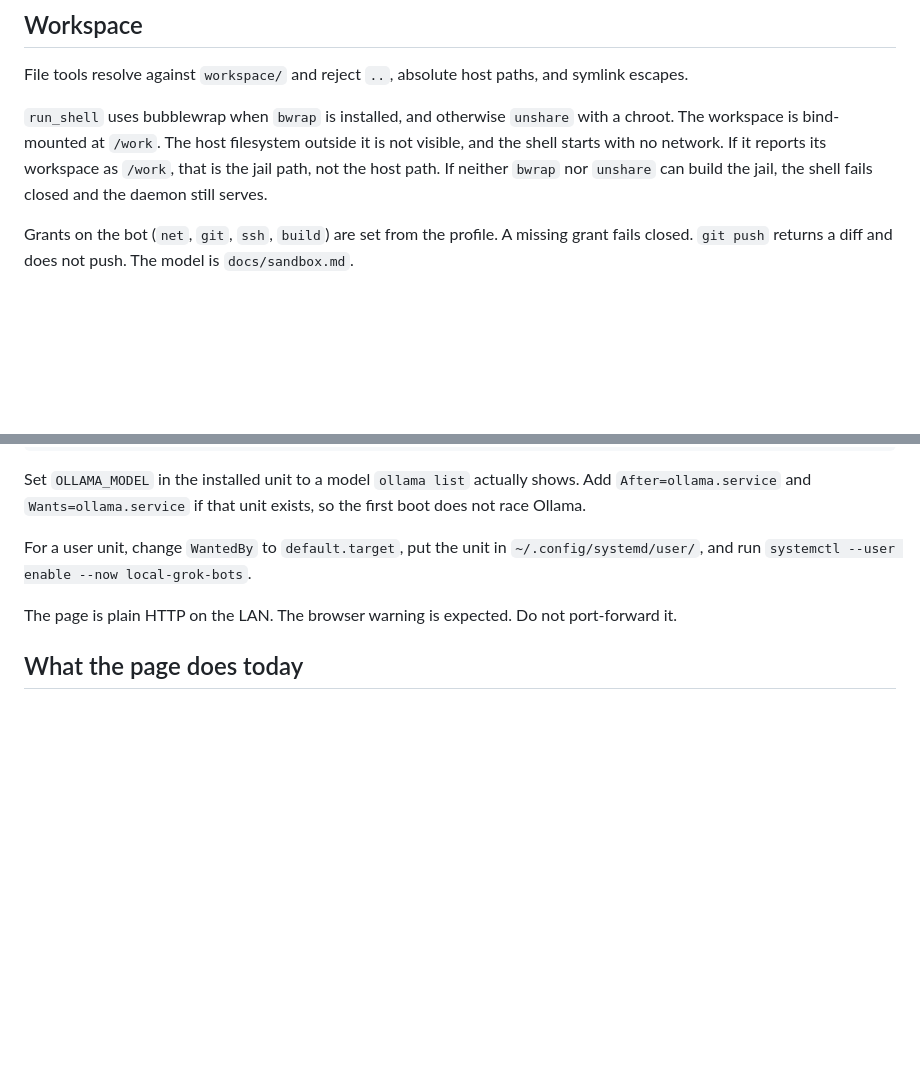
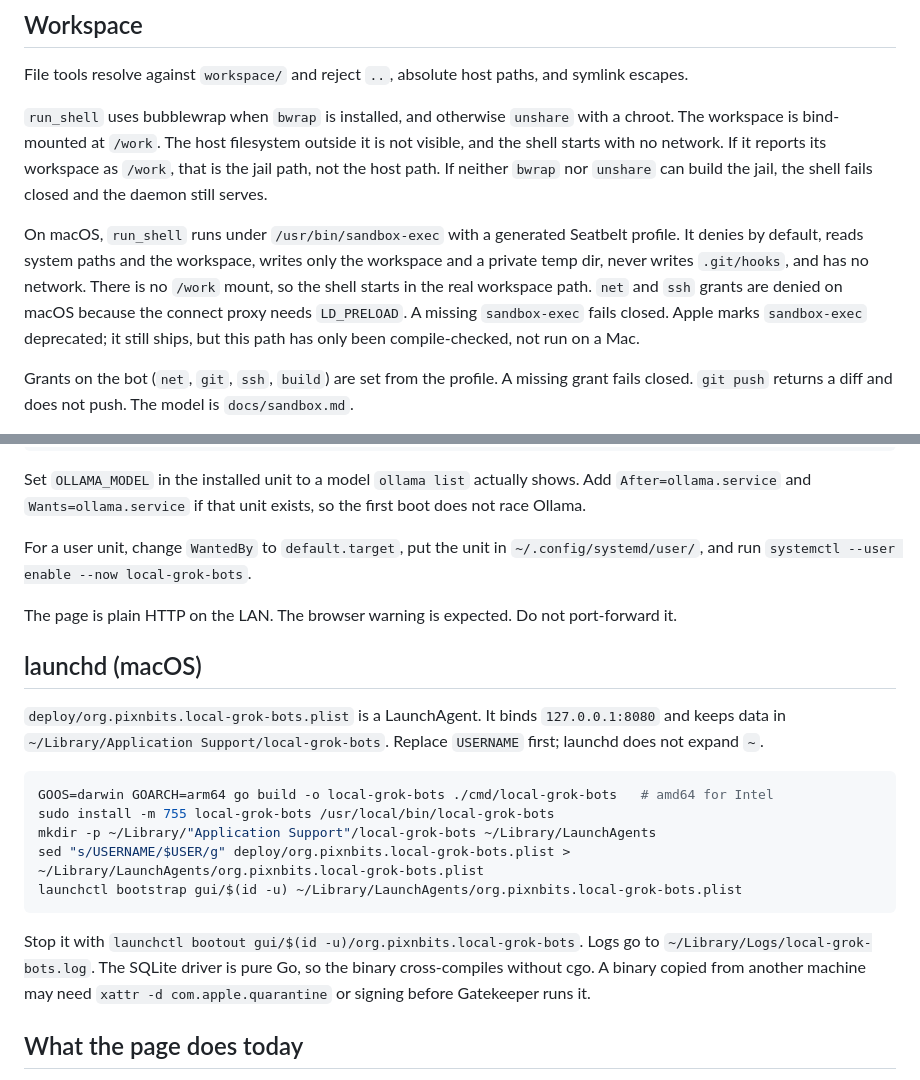
Before and after one commit to PixnBits/local-grok-bots, a Markdown page: README.md, 2 parts joined by grey strips. Drawn GitHub-style; blank space fills up the shorter version.

Commit message:
Document the macOS sandbox and launchd install.

````diff
--- a/README.md
+++ b/README.md
@@ -33,6 +33,8 @@ File tools resolve against `workspace/` and reject `..`, absolute host paths, an
 
 `run_shell` uses bubblewrap when `bwrap` is installed, and otherwise `unshare` with a chroot. The workspace is bind-mounted at `/work`. The host filesystem outside it is not visible, and the shell starts with no network. If it reports its workspace as `/work`, that is the jail path, not the host path. If neither `bwrap` nor `unshare` can build the jail, the shell fails closed and the daemon still serves.
 
+On macOS, `run_shell` runs under `/usr/bin/sandbox-exec` with a generated Seatbelt profile. It denies by default, reads system paths and the workspace, writes only the workspace and a private temp dir, never writes `.git/hooks`, and has no network. There is no `/work` mount, so the shell starts in the real workspace path. `net` and `ssh` grants are denied on macOS because the connect proxy needs `LD_PRELOAD`. A missing `sandbox-exec` fails closed. Apple marks `sandbox-exec` deprecated; it still ships, but this path has only been compile-checked, not run on a Mac.
+
 Grants on the bot (`net`, `git`, `ssh`, `build`) are set from the profile. A missing grant fails closed. `git push` returns a diff and does not push. The model is `docs/sandbox.md`.
 
 To give a bot material, copy or mount it into `workspace/`. The shell PATH includes `/usr/bin`, `/bin`, and toolchain directories already on the read-only `/usr` mount, such as `/usr/local/go/bin` and `/usr/local/bin` when they exist. Home directories and `/snap` are not added.
@@ -55,6 +57,20 @@ For a user unit, change `WantedBy` to `default.target`, put the unit in `~/.conf
 
 The page is plain HTTP on the LAN. The browser warning is expected. Do not port-forward it.
 
+## launchd (macOS)
+
+`deploy/org.pixnbits.local-grok-bots.plist` is a LaunchAgent. It binds `127.0.0.1:8080` and keeps data in `~/Library/Application Support/local-grok-bots`. Replace `USERNAME` first; launchd does not expand `~`.
+
+```bash
+GOOS=darwin GOARCH=arm64 go build -o local-grok-bots ./cmd/local-grok-bots   # amd64 for Intel
+sudo install -m 755 local-grok-bots /usr/local/bin/local-grok-bots
+mkdir -p ~/Library/"Application Support"/local-grok-bots ~/Library/LaunchAgents
+sed "s/USERNAME/$USER/g" deploy/org.pixnbits.local-grok-bots.plist > ~/Library/LaunchAgents/org.pixnbits.local-grok-bots.plist
+launchctl bootstrap gui/$(id -u) ~/Library/LaunchAgents/org.pixnbits.local-grok-bots.plist
+```
+
+Stop it with `launchctl bootout gui/$(id -u)/org.pixnbits.local-grok-bots`. Logs go to `~/Library/Logs/local-grok-bots.log`. The SQLite driver is pure Go, so the binary cross-compiles without cgo. A binary copied from another machine may need `xattr -d com.apple.quarantine` or signing before Gatekeeper runs it.
+
 ## What the page does today
 
 The page is a roster (mark, name, label, status), a conversation with a composer that stays enabled during a run, a profile opened from the bot menu, and a separate log. The conversation does not edit the bot. Messages render markdown in the page, including fenced code blocks with a language label and GFM pipe tables; stored text is unchanged and HTML in a message shows as text. Code blocks and messages have Copy buttons; a message's button copies its original markdown. While a run is alive, a working animation sits in the message list where the next reply will appear. Pin and hide are roster flags; hide does not pause the bot or its routines. Archive (bot menu) takes a bot off the roster, pauses its routines, and stops new runs while keeping all its data; the Archived list restores it. Delete is API-only.
````
